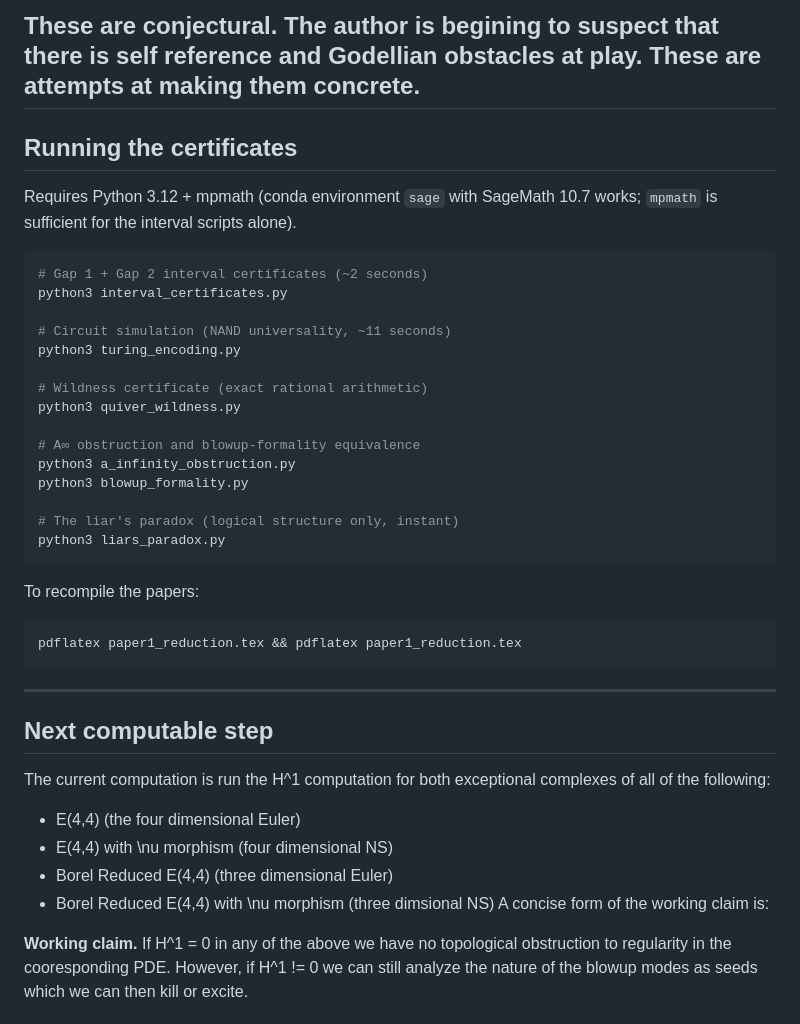
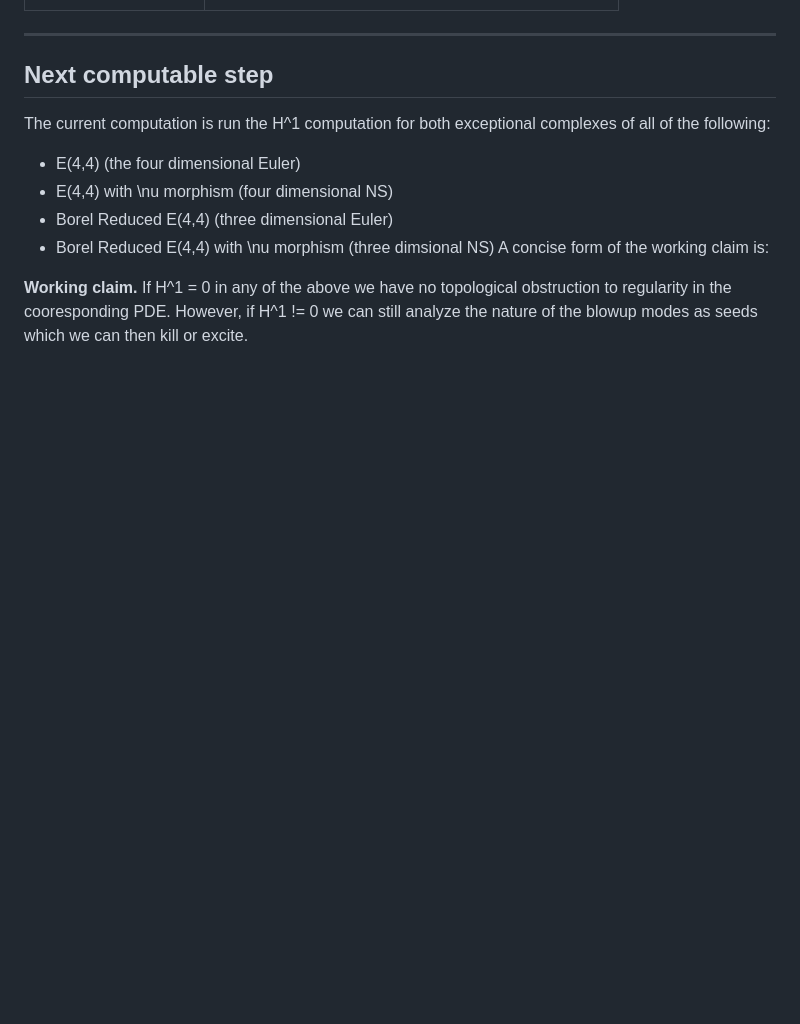
Before and after one commit to dremmeng/E44Com, a Markdown page: README.md, the part around one of its changes. Drawn GitHub-style; blank space fills up the shorter version.

````diff
--- a/README.md
+++ b/README.md
@@ -67,34 +45,4 @@ python3 liars_paradox.py
 
-These are conjectural. The author is begining to suspect that there is self reference and Godellian obstacles at play. These are attempts at making them concrete.
----
-
-## Running the certificates
-
-Requires Python 3.12 + mpmath (conda environment `sage` with SageMath 10.7
-works; `mpmath` is sufficient for the interval scripts alone).
-
-```bash
-# Gap 1 + Gap 2 interval certificates (~2 seconds)
-python3 interval_certificates.py
-
-# Circuit simulation (NAND universality, ~11 seconds)
-python3 turing_encoding.py
-
-# Wildness certificate (exact rational arithmetic)
-python3 quiver_wildness.py
-
-# A∞ obstruction and blowup-formality equivalence
-python3 a_infinity_obstruction.py
-python3 blowup_formality.py
-
-# The liar's paradox (logical structure only, instant)
-python3 liars_paradox.py
-```
-
-To recompile the papers:
-```bash
-pdflatex paper1_reduction.tex && pdflatex paper1_reduction.tex
-```
 
 ---
 
````
Also changed, not shown: other parts of README.md (+0 -22 lines).
